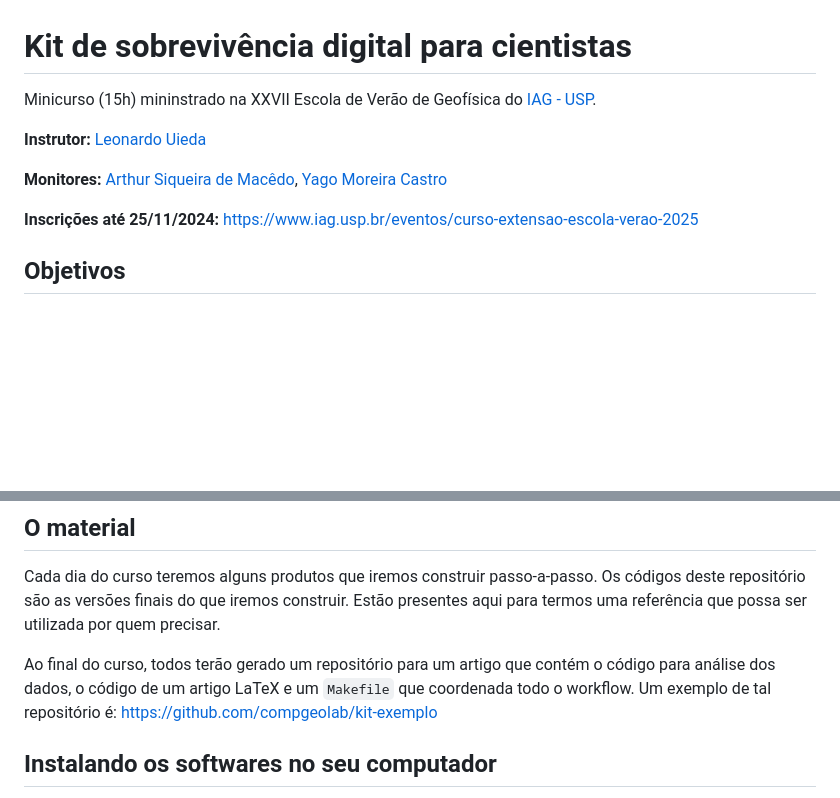
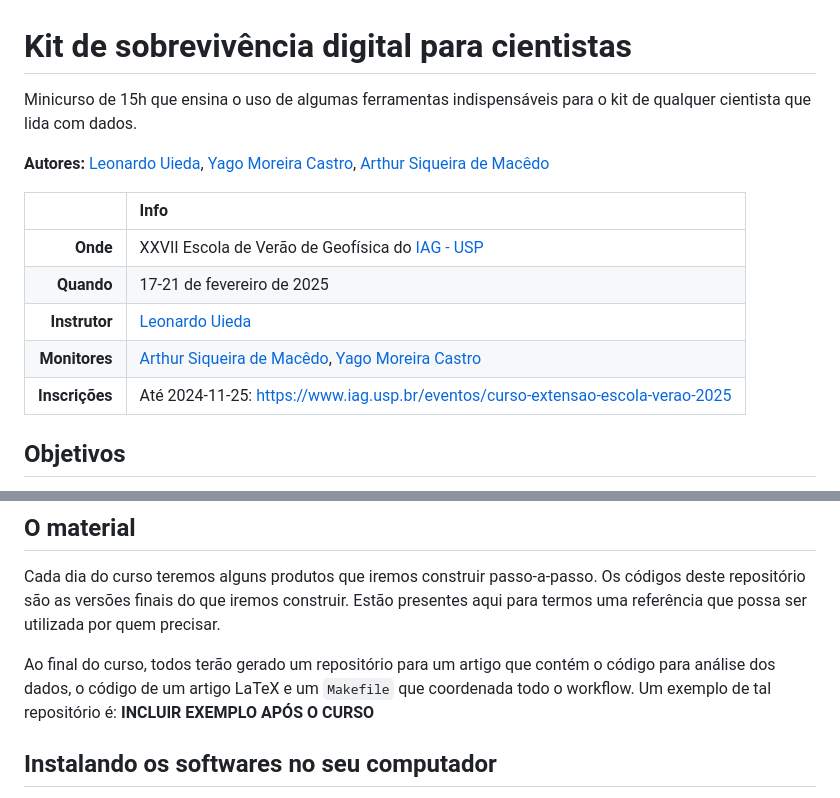
Before and after one commit to compgeolab/kit, a Markdown page: README.md, 2 parts joined by grey strips. Rendered like a GitHub page; blank space fills up the shorter version.

Commit message:
Usa uma tabela no README

```diff
--- a/README.md
+++ b/README.md
@@ -1,17 +1,20 @@
 # Kit de sobrevivência digital para cientistas
 
-Minicurso (15h) mininstrado na XXVII Escola de Verão de Geofísica do
-[IAG - USP](https://www.iag.usp.br/).
+Minicurso de 15h que ensina o uso de algumas ferramentas indispensáveis para
+o kit de qualquer cientista que lida com dados.
 
-**Instrutor:**
-[Leonardo Uieda](https://www.leouieda.com/)
+**Autores:**
+[Leonardo Uieda](https://www.leouieda.com/),
+[Yago Moreira Castro](https://github.com/YagoMCastro),
+[Arthur Siqueira de Macêdo](https://github.com/arthursmacedo)
 
-**Monitores:**
-[Arthur Siqueira de Macêdo](https://github.com/arthursmacedo),
-[Yago Moreira Castro](https://github.com/YagoMCastro)
-
-**Inscrições até 25/11/2024:**
-https://www.iag.usp.br/eventos/curso-extensao-escola-verao-2025
+| | Info |
+|--:|:--|
+| **Onde** | XXVII Escola de Verão de Geofísica do [IAG - USP](https://www.iag.usp.br/) |
+| **Quando** | 17-21 de fevereiro de 2025 |
+| **Instrutor** | [Leonardo Uieda](https://www.leouieda.com/) |
+| **Monitores** | [Arthur Siqueira de Macêdo](https://github.com/arthursmacedo), [Yago Moreira Castro](https://github.com/YagoMCastro) |
+| **Inscrições** | Até 2024-11-25: https://www.iag.usp.br/eventos/curso-extensao-escola-verao-2025 |
 
 ## Objetivos
 
@@ -100,7 +103,7 @@ quem precisar.
 Ao final do curso, todos terão gerado um repositório para um artigo que contém
 o código para análise dos dados, o código de um artigo LaTeX e um `Makefile`
 que coordenada todo o workflow.
-Um exemplo de tal repositório é: https://github.com/compgeolab/kit-exemplo
+Um exemplo de tal repositório é: **INCLUIR EXEMPLO APÓS O CURSO**
 
 ## Instalando os softwares no seu computador
 
```
